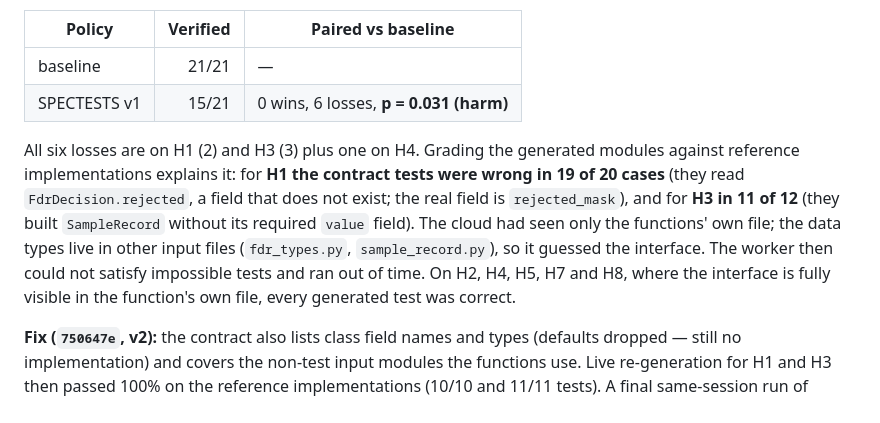
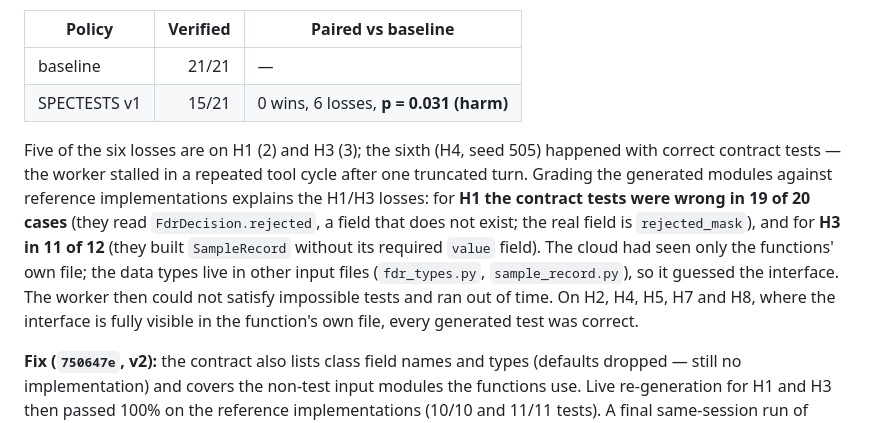
Before and after one commit to cyberdid/antigravity-codex-orchestrator, a Markdown page: docs/SPEC_CONTRACT_RESULTS.md, the part around the change. Rendered like a GitHub page.

Commit message:
docs(spec): attribute the H4 control loss correctly (stall, tests were correct)
Co-Authored-By: Claude Opus 5.5 <noreply@anthropic.com>

```diff
--- a/docs/SPEC_CONTRACT_RESULTS.md
+++ b/docs/SPEC_CONTRACT_RESULTS.md
@@ -74,7 +74,7 @@ Per task (verified / 3 seeds; ✓ verified, v visible only, ✗ neither):
 | baseline | 21/21 | — |
 | SPECTESTS v1 | 15/21 | 0 wins, 6 losses, **p = 0.031 (harm)** |
 
-All six losses are on H1 (2) and H3 (3) plus one on H4. Grading the generated modules against reference implementations explains it: for **H1 the contract tests were wrong in 19 of 20 cases** (they read `FdrDecision.rejected`, a field that does not exist; the real field is `rejected_mask`), and for **H3 in 11 of 12** (they built `SampleRecord` without its required `value` field). The cloud had seen only the functions' own file; the data types live in other input files (`fdr_types.py`, `sample_record.py`), so it guessed the interface. The worker then could not satisfy impossible tests and ran out of time. On H2, H4, H5, H7 and H8, where the interface is fully visible in the function's own file, every generated test was correct.
+Five of the six losses are on H1 (2) and H3 (3); the sixth (H4, seed 505) happened with correct contract tests — the worker stalled in a repeated tool cycle after one truncated turn. Grading the generated modules against reference implementations explains the H1/H3 losses: for **H1 the contract tests were wrong in 19 of 20 cases** (they read `FdrDecision.rejected`, a field that does not exist; the real field is `rejected_mask`), and for **H3 in 11 of 12** (they built `SampleRecord` without its required `value` field). The cloud had seen only the functions' own file; the data types live in other input files (`fdr_types.py`, `sample_record.py`), so it guessed the interface. The worker then could not satisfy impossible tests and ran out of time. On H2, H4, H5, H7 and H8, where the interface is fully visible in the function's own file, every generated test was correct.
 
 **Fix (`750647e`, v2):** the contract also lists class field names and types (defaults dropped — still no implementation) and covers the non-test input modules the functions use. Live re-generation for H1 and H3 then passed 100% on the reference implementations (10/10 and 11/11 tests). A final same-session run of baseline vs SPECTESTS v2 on all 13 tasks follows below.
 
```
